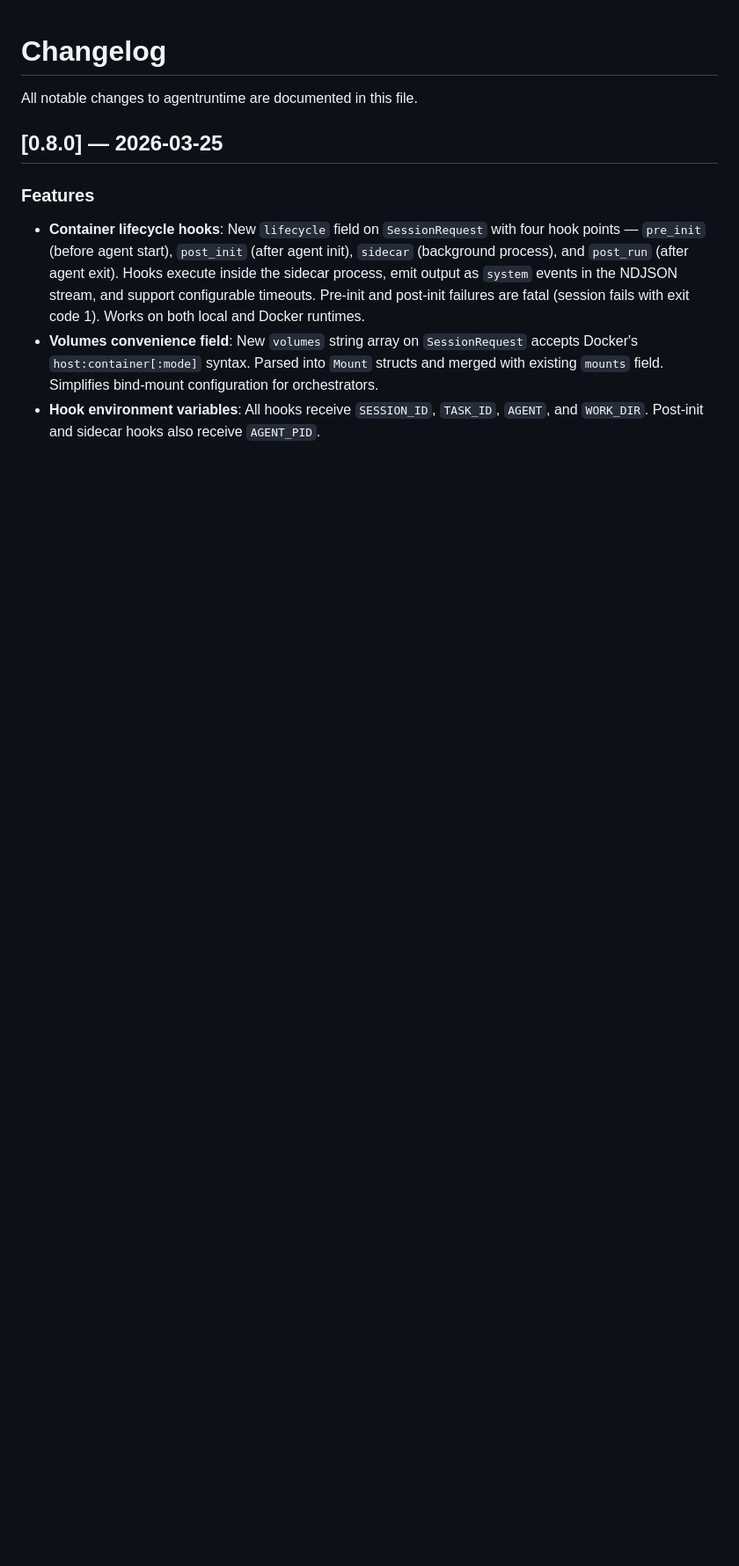
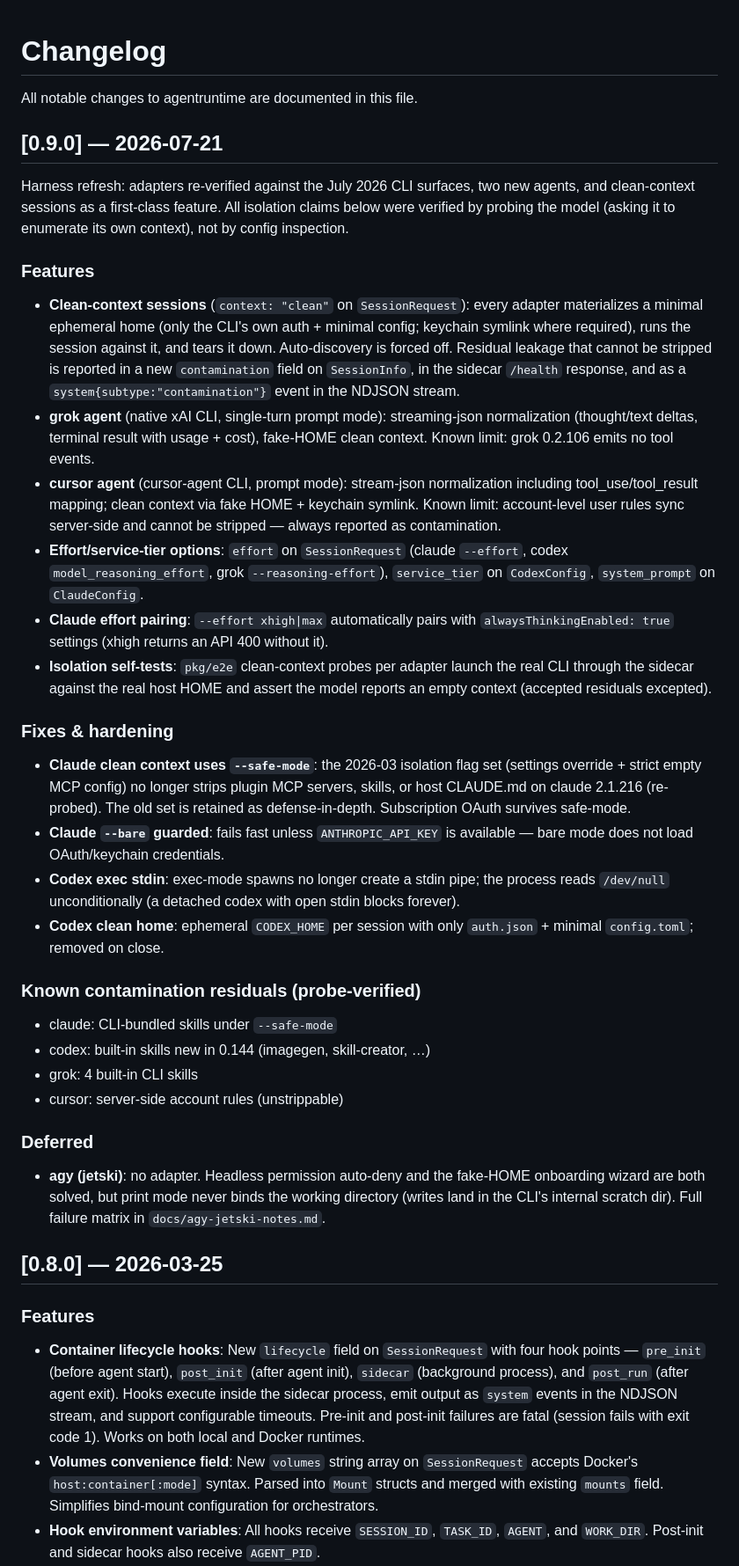
Before and after one commit to danieliser/agentruntime, a Markdown page: CHANGELOG.md, the part around the change. Shown at 88% size. GitHub-like rendering; blank space fills up the shorter version.

Commit message:
docs: harness refresh 2026-07 — changelog 0.9.0, feature inventory, deliverable
Co-Authored-By: Claude Fable 5 <noreply@anthropic.com>

```diff
--- a/CHANGELOG.md
+++ b/CHANGELOG.md
@@ -1,6 +1,62 @@
 # Changelog
 
 All notable changes to agentruntime are documented in this file.
+
+## [0.9.0] — 2026-07-21
+
+Harness refresh: adapters re-verified against the July 2026 CLI surfaces,
+two new agents, and clean-context sessions as a first-class feature. All
+isolation claims below were verified by probing the model (asking it to
+enumerate its own context), not by config inspection.
+
+### Features
+- **Clean-context sessions** (`context: "clean"` on `SessionRequest`): every
+  adapter materializes a minimal ephemeral home (only the CLI's own auth +
+  minimal config; keychain symlink where required), runs the session against
+  it, and tears it down. Auto-discovery is forced off. Residual leakage that
+  cannot be stripped is reported in a new `contamination` field on
+  `SessionInfo`, in the sidecar `/health` response, and as a
+  `system{subtype:"contamination"}` event in the NDJSON stream.
+- **grok agent** (native xAI CLI, single-turn prompt mode): streaming-json
+  normalization (thought/text deltas, terminal result with usage + cost),
+  fake-HOME clean context. Known limit: grok 0.2.106 emits no tool events.
+- **cursor agent** (cursor-agent CLI, prompt mode): stream-json normalization
+  including tool_use/tool_result mapping; clean context via fake HOME +
+  keychain symlink. Known limit: account-level user rules sync server-side
+  and cannot be stripped — always reported as contamination.
+- **Effort/service-tier options**: `effort` on `SessionRequest` (claude
+  `--effort`, codex `model_reasoning_effort`, grok `--reasoning-effort`),
+  `service_tier` on `CodexConfig`, `system_prompt` on `ClaudeConfig`.
+- **Claude effort pairing**: `--effort xhigh|max` automatically pairs with
+  `alwaysThinkingEnabled: true` settings (xhigh returns an API 400 without it).
+- **Isolation self-tests**: `pkg/e2e` clean-context probes per adapter launch
+  the real CLI through the sidecar against the real host HOME and assert the
+  model reports an empty context (accepted residuals excepted).
+
+### Fixes & hardening
+- **Claude clean context uses `--safe-mode`**: the 2026-03 isolation flag set
+  (settings override + strict empty MCP config) no longer strips plugin MCP
+  servers, skills, or host CLAUDE.md on claude 2.1.216 (re-probed). The old
+  set is retained as defense-in-depth. Subscription OAuth survives safe-mode.
+- **Claude `--bare` guarded**: fails fast unless `ANTHROPIC_API_KEY` is
+  available — bare mode does not load OAuth/keychain credentials.
+- **Codex exec stdin**: exec-mode spawns no longer create a stdin pipe; the
+  process reads `/dev/null` unconditionally (a detached codex with open
+  stdin blocks forever).
+- **Codex clean home**: ephemeral `CODEX_HOME` per session with only
+  `auth.json` + minimal `config.toml`; removed on close.
+
+### Known contamination residuals (probe-verified)
+- claude: CLI-bundled skills under `--safe-mode`
+- codex: built-in skills new in 0.144 (imagegen, skill-creator, …)
+- grok: 4 built-in CLI skills
+- cursor: server-side account rules (unstrippable)
+
+### Deferred
+- **agy (jetski)**: no adapter. Headless permission auto-deny and the
+  fake-HOME onboarding wizard are both solved, but print mode never binds
+  the working directory (writes land in the CLI's internal scratch dir).
+  Full failure matrix in `docs/agy-jetski-notes.md`.
 
 ## [0.8.0] — 2026-03-25
 
```
Also changed, not shown: DELIVERABLE.md (added, +134 -0 lines), FEATURE-INVENTORY.md (+26 -6 lines).
